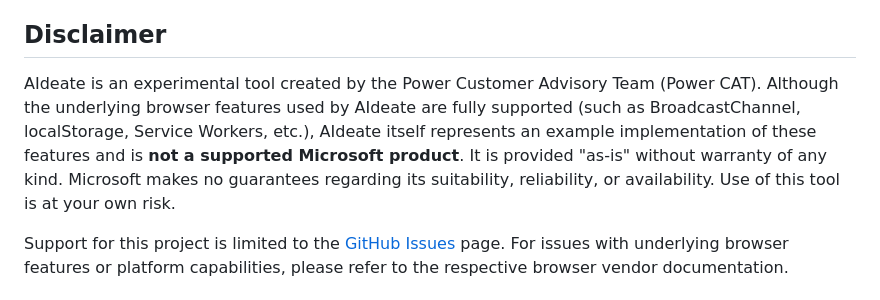
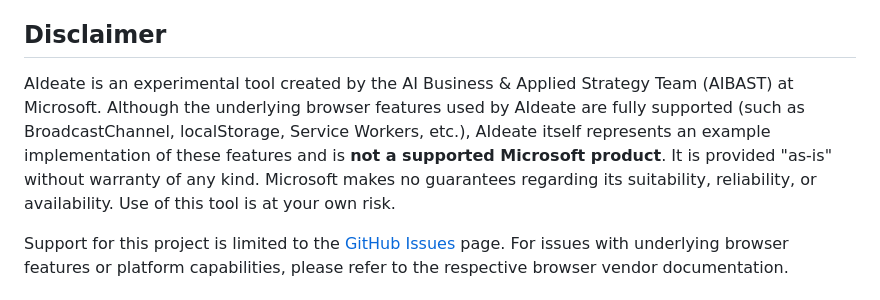
Before and after one commit to kody-w/aideate, a Markdown page: README.md, the part around the change. Rendered like a GitHub page.

Commit message:
fix: correct team name in disclaimer from Power CAT to AIBAST
Co-Authored-By: Claude Opus 4.6 <noreply@anthropic.com>

```diff
--- a/README.md
+++ b/README.md
@@ -120,7 +120,7 @@ Export saves everything — import restores it instantly:
 
 ## Disclaimer
 
-AIdeate is an experimental tool created by the Power Customer Advisory Team (Power CAT). Although the underlying browser features used by AIdeate are fully supported (such as BroadcastChannel, localStorage, Service Workers, etc.), AIdeate itself represents an example implementation of these features and is **not a supported Microsoft product**. It is provided "as-is" without warranty of any kind. Microsoft makes no guarantees regarding its suitability, reliability, or availability. Use of this tool is at your own risk.
+AIdeate is an experimental tool created by the AI Business & Applied Strategy Team (AIBAST) at Microsoft. Although the underlying browser features used by AIdeate are fully supported (such as BroadcastChannel, localStorage, Service Workers, etc.), AIdeate itself represents an example implementation of these features and is **not a supported Microsoft product**. It is provided "as-is" without warranty of any kind. Microsoft makes no guarantees regarding its suitability, reliability, or availability. Use of this tool is at your own risk.
 
 Support for this project is limited to the [GitHub Issues](https://github.com/kody-w/aideate/issues) page. For issues with underlying browser features or platform capabilities, please refer to the respective browser vendor documentation.
 
```
